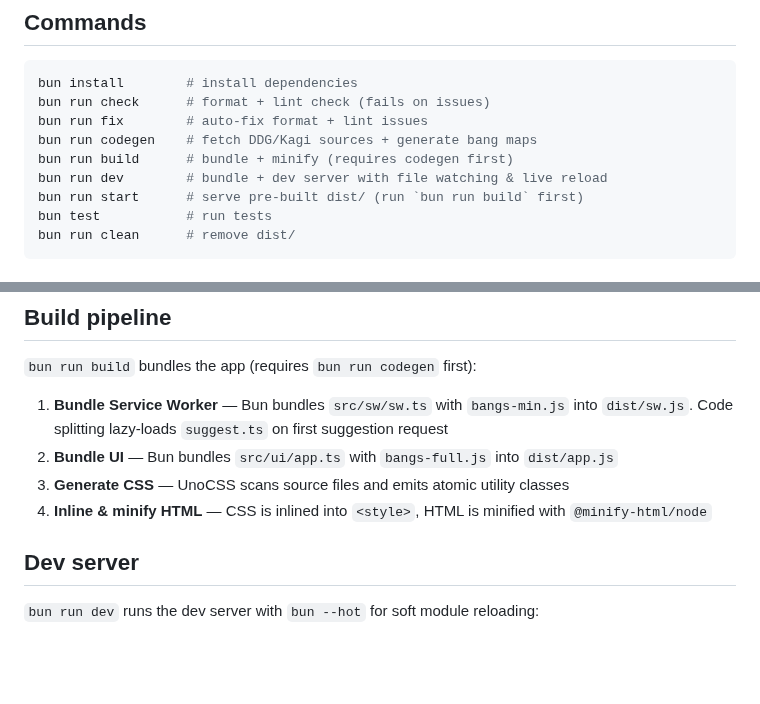
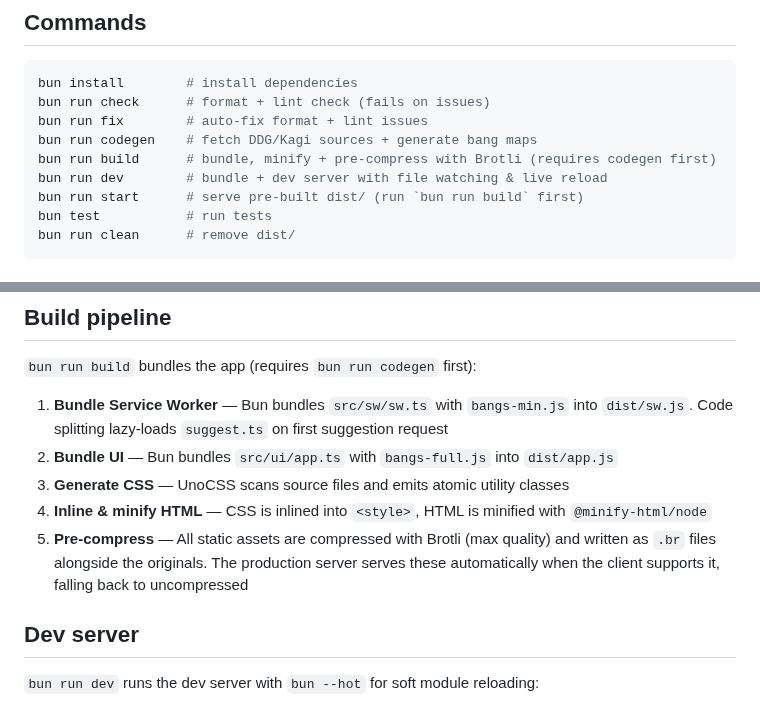
Before and after one commit to stevieyu/flashbang, a Markdown page: DEVELOPMENT.md, 2 parts joined by grey strips. GitHub-like rendering; blank space fills up the shorter version.

Commit message:
note on pre-compression

```diff
--- a/DEVELOPMENT.md
+++ b/DEVELOPMENT.md
@@ -11,7 +11,7 @@ bun install        # install dependencies
 bun run check      # format + lint check (fails on issues)
 bun run fix        # auto-fix format + lint issues
 bun run codegen    # fetch DDG/Kagi sources + generate bang maps
-bun run build      # bundle + minify (requires codegen first)
+bun run build      # bundle, minify + pre-compress with Brotli (requires codegen first)
 bun run dev        # bundle + dev server with file watching & live reload
 bun run start      # serve pre-built dist/ (run `bun run build` first)
 bun test           # run tests
@@ -84,6 +84,7 @@ The bang data is split into two tiers so the Service Worker loads only what it n
 2. **Bundle UI** — Bun bundles `src/ui/app.ts` with `bangs-full.js` into `dist/app.js`
 3. **Generate CSS** — UnoCSS scans source files and emits atomic utility classes
 4. **Inline & minify HTML** — CSS is inlined into `<style>`, HTML is minified with `@minify-html/node`
+5. **Pre-compress** — All static assets are compressed with Brotli (max quality) and written as `.br` files alongside the originals. The production server serves these automatically when the client supports it, falling back to uncompressed
 
 ## Dev server
 
```
Also changed, not shown: README.md (+1 -1 lines).
